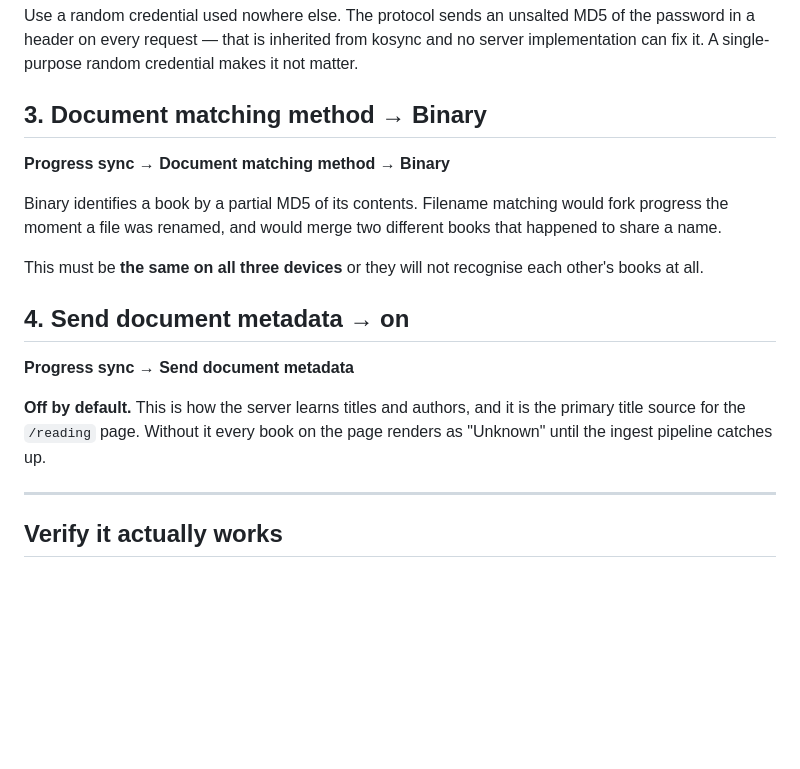
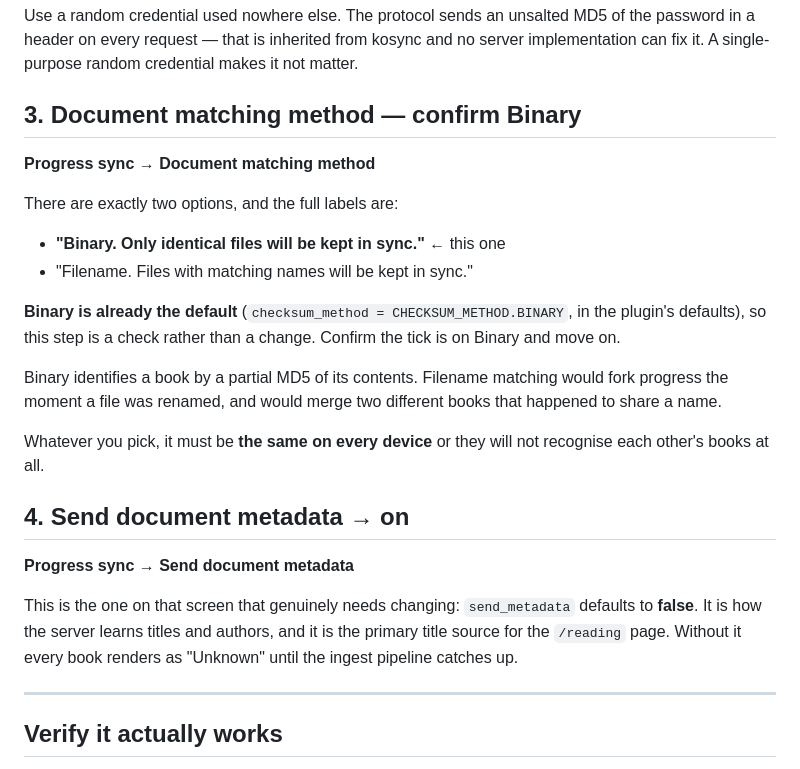
Before and after one commit to kirtan05/spine, a Markdown page: docs/DEVICE-SETUP.md, the part around the change. GitHub-like rendering; blank space fills up the shorter version.

Commit message:
docs: Binary matching is already KOReader's default, not a change
The device setup listed it as a step to perform, which reads as though
something is wrong when the menu shows it already selected. It is a
confirmation. The setting on that screen that actually needs changing is
Send document metadata, which defaults to false.

```diff
--- a/docs/DEVICE-SETUP.md
+++ b/docs/DEVICE-SETUP.md
@@ -29,24 +29,34 @@ the password in a header on every request — that is inherited from kosync and
 server implementation can fix it. A single-purpose random credential makes it not
 matter.
 
-## 3. Document matching method → Binary
+## 3. Document matching method — confirm Binary
 
-**Progress sync → Document matching method → Binary**
+**Progress sync → Document matching method**
+
+There are exactly two options, and the full labels are:
+
+- **"Binary. Only identical files will be kept in sync."** ← this one
+- "Filename. Files with matching names will be kept in sync."
+
+**Binary is already the default** (`checksum_method = CHECKSUM_METHOD.BINARY`, in
+the plugin's defaults), so this step is a check rather than a change. Confirm the
+tick is on Binary and move on.
 
 Binary identifies a book by a partial MD5 of its contents. Filename matching would
 fork progress the moment a file was renamed, and would merge two different books
 that happened to share a name.
 
-This must be **the same on all three devices** or they will not recognise each
-other's books at all.
+Whatever you pick, it must be **the same on every device** or they will not
+recognise each other's books at all.
 
 ## 4. Send document metadata → on
 
 **Progress sync → Send document metadata**
 
-**Off by default.** This is how the server learns titles and authors, and it is
-the primary title source for the `/reading` page. Without it every book on the
-page renders as "Unknown" until the ingest pipeline catches up.
+This is the one on that screen that genuinely needs changing: `send_metadata`
+defaults to **false**. It is how the server learns titles and authors, and it is
+the primary title source for the `/reading` page. Without it every book renders as
+"Unknown" until the ingest pipeline catches up.
 
 ---
 
```
